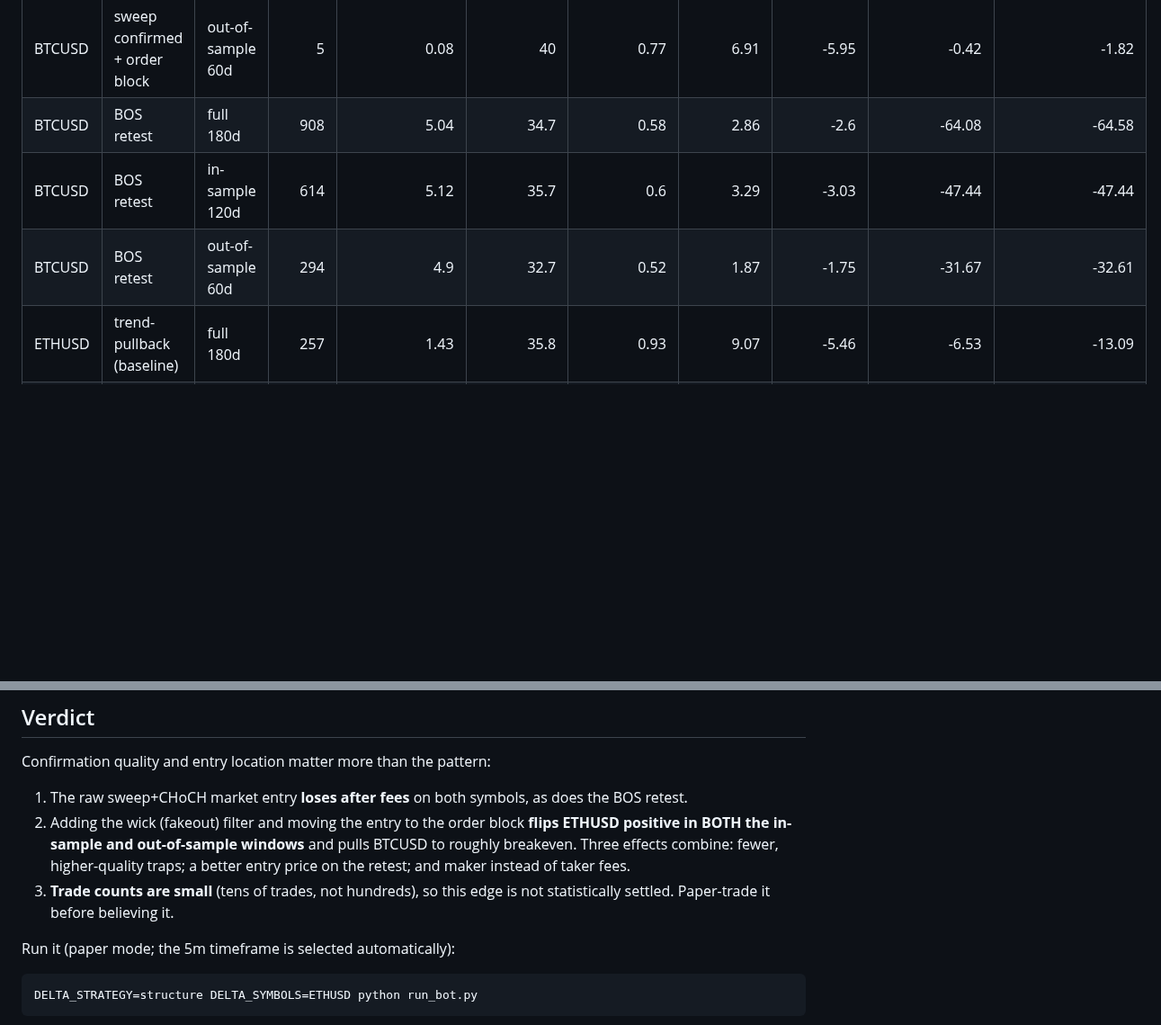
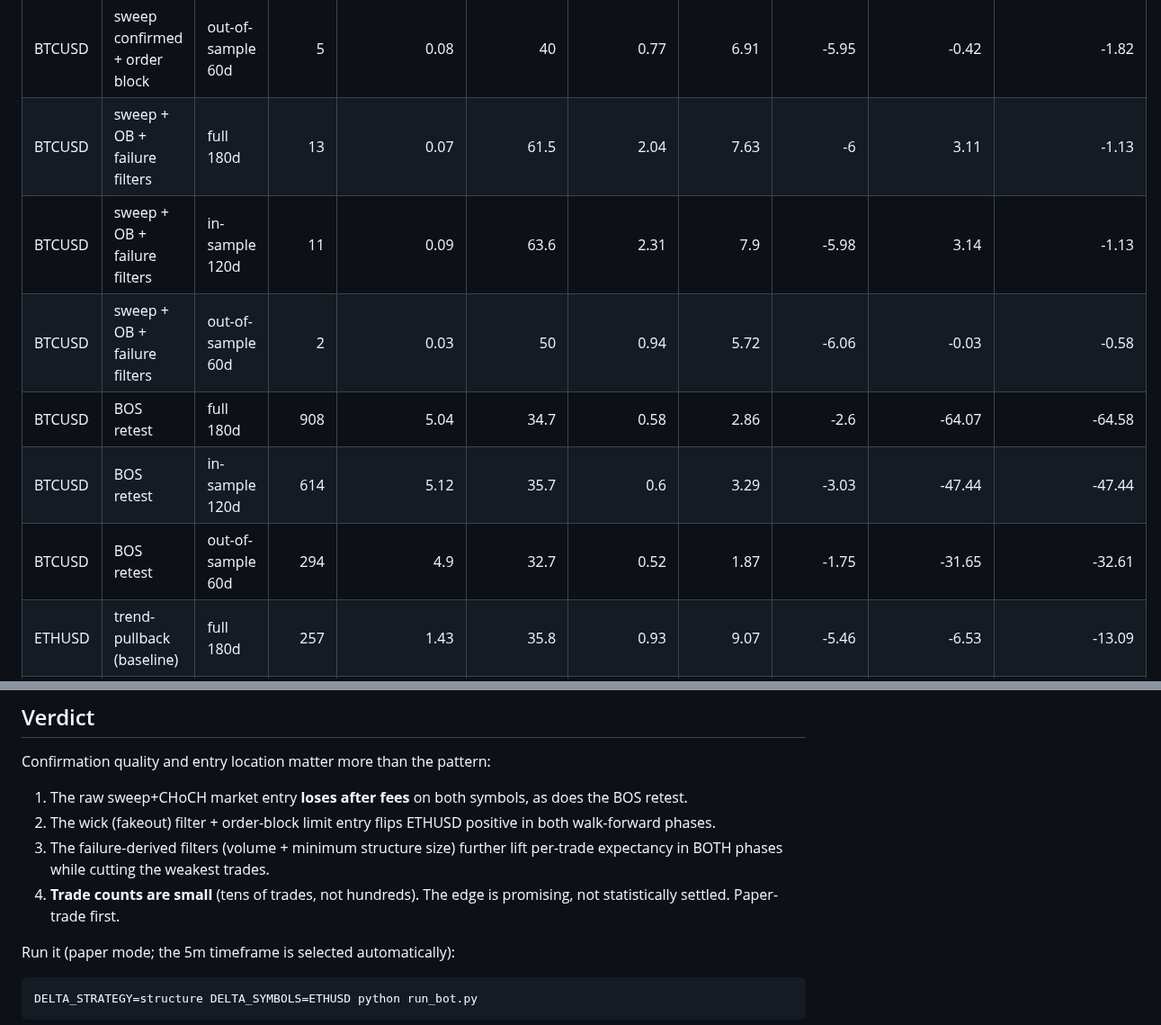
Before and after one commit to Aviator456ghj/tvs-motor-anallytics, a Markdown page: reports/market_structure_report.md, 2 parts joined by grey strips. Shown at 90% size. Drawn GitHub-style; blank space fills up the shorter version.

```diff
--- a/reports/market_structure_report.md
+++ b/reports/market_structure_report.md
@@ -32,9 +34,12 @@ usual 15m rules on the same 180 days.
 | BTCUSD   | sweep confirmed + order block | full 180d         |       31 |             0.17 |         35.5 |            0.69 |        7.69 |        -6.13 |            -3.8  |            -3.93 |
 | BTCUSD   | sweep confirmed + order block | in-sample 120d    |       26 |             0.22 |         34.6 |            0.68 |        7.86 |        -6.16 |            -3.4  |            -3.75 |
 | BTCUSD   | sweep confirmed + order block | out-of-sample 60d |        5 |             0.08 |         40   |            0.77 |        6.91 |        -5.95 |            -0.42 |            -1.82 |
-| BTCUSD   | BOS retest                    | full 180d         |      908 |             5.04 |         34.7 |            0.58 |        2.86 |        -2.6  |           -64.08 |           -64.58 |
+| BTCUSD   | sweep + OB + failure filters  | full 180d         |       13 |             0.07 |         61.5 |            2.04 |        7.63 |        -6    |             3.11 |            -1.13 |
+| BTCUSD   | sweep + OB + failure filters  | in-sample 120d    |       11 |             0.09 |         63.6 |            2.31 |        7.9  |        -5.98 |             3.14 |            -1.13 |
+| BTCUSD   | sweep + OB + failure filters  | out-of-sample 60d |        2 |             0.03 |         50   |            0.94 |        5.72 |        -6.06 |            -0.03 |            -0.58 |
+| BTCUSD   | BOS retest                    | full 180d         |      908 |             5.04 |         34.7 |            0.58 |        2.86 |        -2.6  |           -64.07 |           -64.58 |
 | BTCUSD   | BOS retest                    | in-sample 120d    |      614 |             5.12 |         35.7 |            0.6  |        3.29 |        -3.03 |           -47.44 |           -47.44 |
-| BTCUSD   | BOS retest                    | out-of-sample 60d |      294 |             4.9  |         32.7 |            0.52 |        1.87 |        -1.75 |           -31.67 |           -32.61 |
+| BTCUSD   | BOS retest                    | out-of-sample 60d |      294 |             4.9  |         32.7 |            0.52 |        1.87 |        -1.75 |           -31.65 |           -32.61 |
 | ETHUSD   | trend-pullback (baseline)     | full 180d         |      257 |             1.43 |         35.8 |            0.93 |        9.07 |        -5.46 |            -6.53 |           -13.09 |
 | ETHUSD   | trend-pullback (baseline)     | in-sample 120d    |      171 |             1.43 |         35.7 |            0.94 |        9.14 |        -5.4  |            -3.61 |           -10.86 |
 | ETHUSD   | trend-pullback (baseline)     | out-of-sample 60d |       86 |             1.43 |         36   |            0.9  |        8.94 |        -5.57 |            -3.03 |            -7.03 |
@@ -56,13 +85,13 @@ Confirmation quality and entry location matter more than the pattern:
 
 1. The raw sweep+CHoCH market entry **loses after fees** on both
    symbols, as does the BOS retest.
-2. Adding the wick (fakeout) filter and moving the entry to the order
-   block **flips ETHUSD positive in BOTH the in-sample and
-   out-of-sample windows** and pulls BTCUSD to roughly breakeven.
-   Three effects combine: fewer, higher-quality traps; a better entry
-   price on the retest; and maker instead of taker fees.
-3. **Trade counts are small** (tens of trades, not hundreds), so this
-   edge is not statistically settled. Paper-trade it before believing it.
+2. The wick (fakeout) filter + order-block limit entry flips ETHUSD
+   positive in both walk-forward phases.
+3. The failure-derived filters (volume + minimum structure size)
+   further lift per-trade expectancy in BOTH phases while cutting
+   the weakest trades.
+4. **Trade counts are small** (tens of trades, not hundreds). The
+   edge is promising, not statistically settled. Paper-trade first.
 
 Run it (paper mode; the 5m timeframe is selected automatically):
 
```
Also changed, not shown: other parts of reports/market_structure_report.md (+29 -3 lines), README.md (+33 -9 lines), reports/structure_comparison.png, 9 other files.
